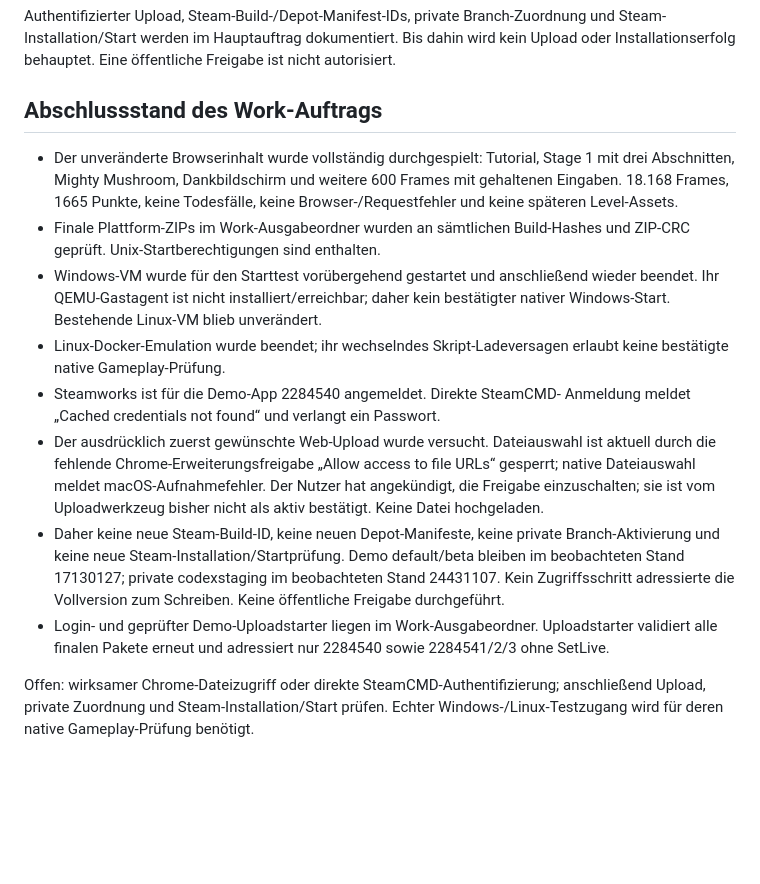
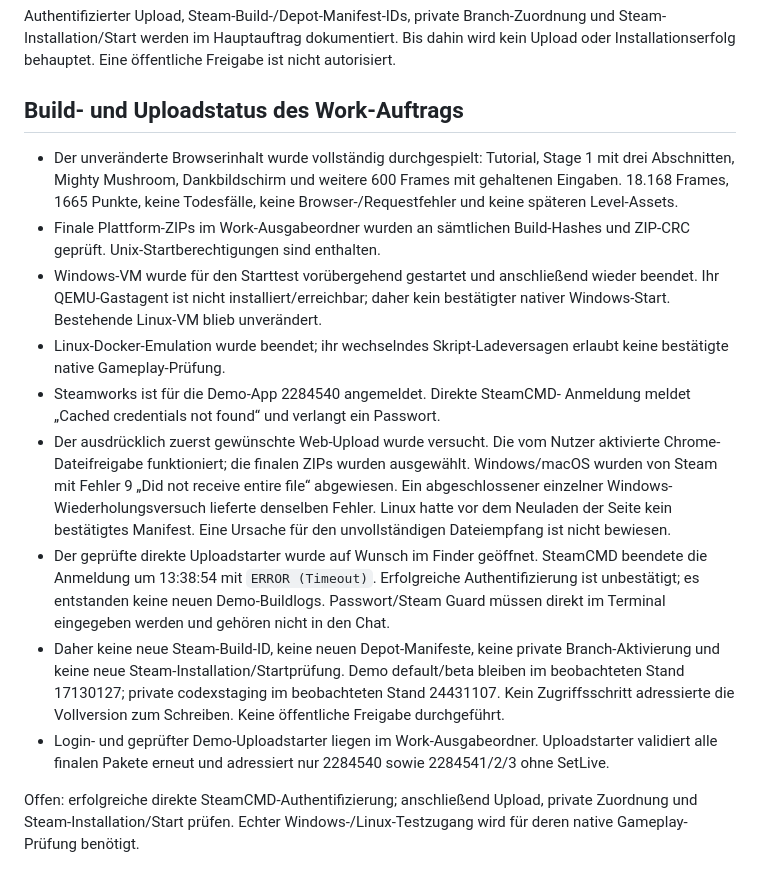
Before and after one commit to damianuhx/soundstorm-demo, a Markdown page: progress.md, the part around the change. GitHub-like rendering; blank space fills up the shorter version.

Commit message:
Document Steam web upload failures and login timeout

```diff
--- a/progress.md
+++ b/progress.md
@@ -87,7 +87,7 @@ dokumentiert. Bis dahin wird kein Upload oder Installationserfolg behauptet.
 Eine öffentliche Freigabe ist nicht autorisiert.
 
 
-## Abschlussstand des Work-Auftrags
+## Build- und Uploadstatus des Work-Auftrags
 
 - Der unveränderte Browserinhalt wurde vollständig durchgespielt: Tutorial,
   Stage 1 mit drei Abschnitten, Mighty Mushroom, Dankbildschirm und weitere
@@ -102,11 +102,18 @@ Eine öffentliche Freigabe ist nicht autorisiert.
   erlaubt keine bestätigte native Gameplay-Prüfung.
 - Steamworks ist für die Demo-App 2284540 angemeldet. Direkte SteamCMD-
   Anmeldung meldet „Cached credentials not found“ und verlangt ein Passwort.
-- Der ausdrücklich zuerst gewünschte Web-Upload wurde versucht. Dateiauswahl
-  ist aktuell durch die fehlende Chrome-Erweiterungsfreigabe „Allow access to
-  file URLs“ gesperrt; native Dateiauswahl meldet macOS-Aufnahmefehler.
-  Der Nutzer hat angekündigt, die Freigabe einzuschalten; sie ist vom
-  Uploadwerkzeug bisher nicht als aktiv bestätigt. Keine Datei hochgeladen.
+- Der ausdrücklich zuerst gewünschte Web-Upload wurde versucht. Die vom
+  Nutzer aktivierte Chrome-Dateifreigabe funktioniert; die finalen ZIPs wurden
+  ausgewählt. Windows/macOS wurden von Steam mit Fehler 9 „Did not receive
+  entire file“ abgewiesen. Ein abgeschlossener einzelner Windows-
+  Wiederholungsversuch lieferte denselben Fehler. Linux hatte vor dem
+  Neuladen der Seite kein bestätigtes Manifest. Eine Ursache für den
+  unvollständigen Dateiempfang ist nicht bewiesen.
+- Der geprüfte direkte Uploadstarter wurde auf Wunsch im Finder geöffnet.
+  SteamCMD beendete die Anmeldung um 13:38:54 mit `ERROR (Timeout)`.
+  Erfolgreiche Authentifizierung ist unbestätigt; es entstanden keine neuen
+  Demo-Buildlogs. Passwort/Steam Guard müssen direkt im Terminal eingegeben
+  werden und gehören nicht in den Chat.
 - Daher keine neue Steam-Build-ID, keine neuen Depot-Manifeste, keine private
   Branch-Aktivierung und keine neue Steam-Installation/Startprüfung.
   Demo default/beta bleiben im beobachteten Stand 17130127; private
@@ -116,6 +123,6 @@ Eine öffentliche Freigabe ist nicht autorisiert.
   Uploadstarter validiert alle finalen Pakete erneut und adressiert nur
   2284540 sowie 2284541/2/3 ohne SetLive.
 
-Offen: wirksamer Chrome-Dateizugriff oder direkte SteamCMD-Authentifizierung;
+Offen: erfolgreiche direkte SteamCMD-Authentifizierung;
 anschließend Upload, private Zuordnung und Steam-Installation/Start prüfen.
 Echter Windows-/Linux-Testzugang wird für deren native Gameplay-Prüfung benötigt.
```
